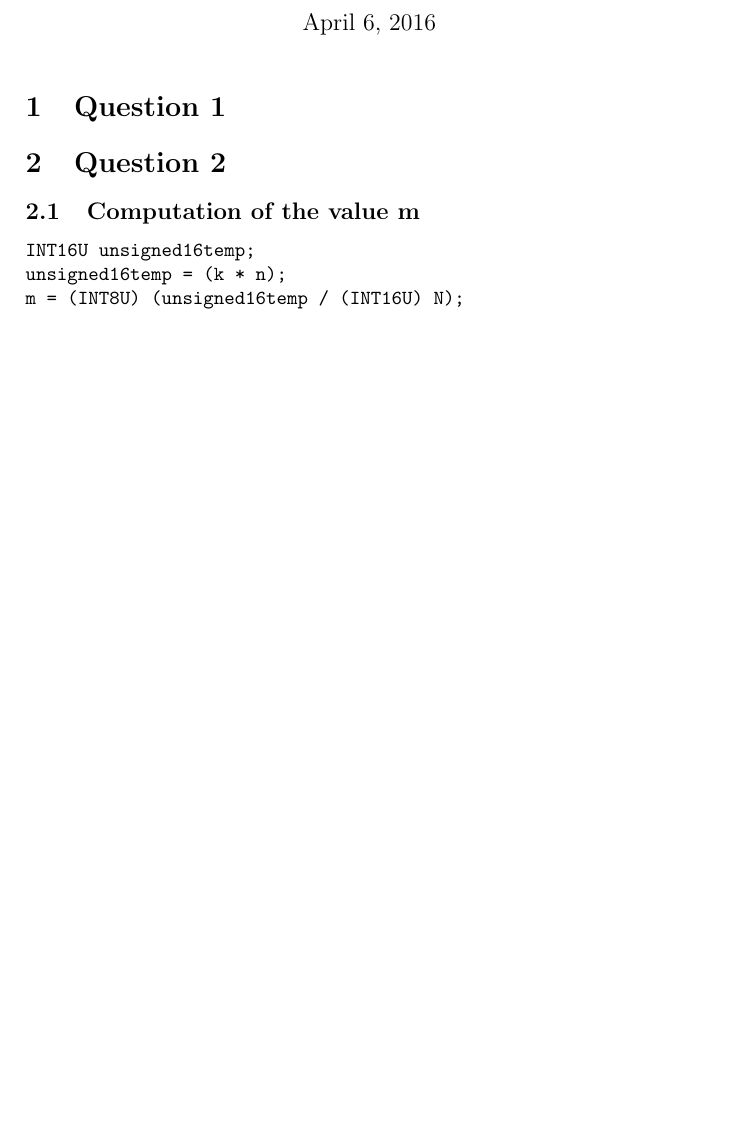
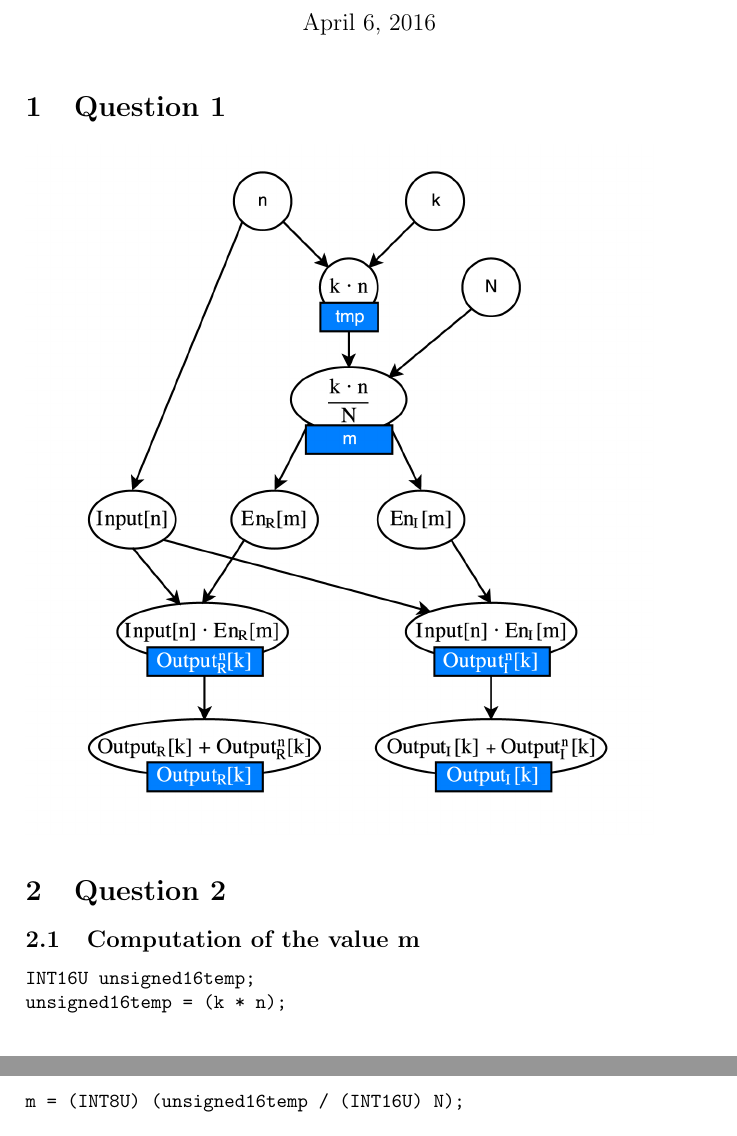
Before and after one commit to PierreGe/microprocessor-architecture, a LaTeX document (2-dspic33/project/rapport.tex): part of page 1 of 2 before the commit and two parts of pages 1 and 2 of 2 after it, the two joined at a grey line, cut so that both start at the same text, the shorter picture padded with empty space. Compiled offline with pdfLaTeX.

Commit message:
add image dans le rapport

```diff
--- a/2-dspic33/project/rapport.tex
+++ b/2-dspic33/project/rapport.tex
@@ -1,7 +1,9 @@
 \documentclass[a4paper]{article}
 
 \usepackage[english]{babel}
-\usepackage[utf8x]{inputenc}
+\usepackage[utf8]{inputenc}
+\usepackage{amsfonts}
+
 \usepackage{amsmath}
 \usepackage{graphicx}
 \usepackage[colorinlistoftodos]{todonotes}
@@ -16,7 +18,7 @@
 
 \section{Question 1}
 
-% ici le super schema :)
+\includegraphics[scale=1]{files/elect-01.png}
 
 \section{Question 2}
 
```
Also changed, not shown: 2-dspic33/project/files/elect-01.png (added), 2-dspic33/project/rapport.pdf, 1 other file.
